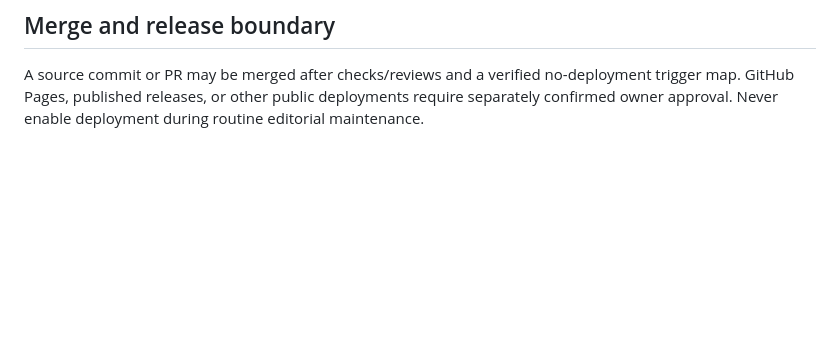
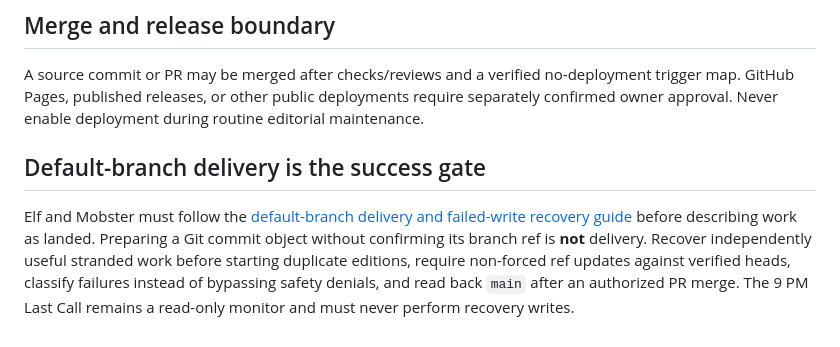
Before and after one commit to udhawan97/learnings-via-graphics, a Markdown page: docs/editorial-standards.md, the part around the change. GitHub-like rendering; blank space fills up the shorter version.

Commit message:
docs: require default-branch verification in editorial workflow

```diff
--- a/docs/editorial-standards.md
+++ b/docs/editorial-standards.md
@@ -43,3 +43,7 @@ Do not claim independent specialists participated unless actually available; lab
 ## Merge and release boundary
 
 A source commit or PR may be merged after checks/reviews and a verified no-deployment trigger map. GitHub Pages, published releases, or other public deployments require separately confirmed owner approval. Never enable deployment during routine editorial maintenance.
+
+## Default-branch delivery is the success gate
+
+Elf and Mobster must follow the [default-branch delivery and failed-write recovery guide](default-branch-delivery.md) before describing work as landed. Preparing a Git commit object without confirming its branch ref is **not** delivery. Recover independently useful stranded work before starting duplicate editions, require non-forced ref updates against verified heads, classify failures instead of bypassing safety denials, and read back `main` after an authorized PR merge. The 9 PM Last Call remains a read-only monitor and must never perform recovery writes.
```
